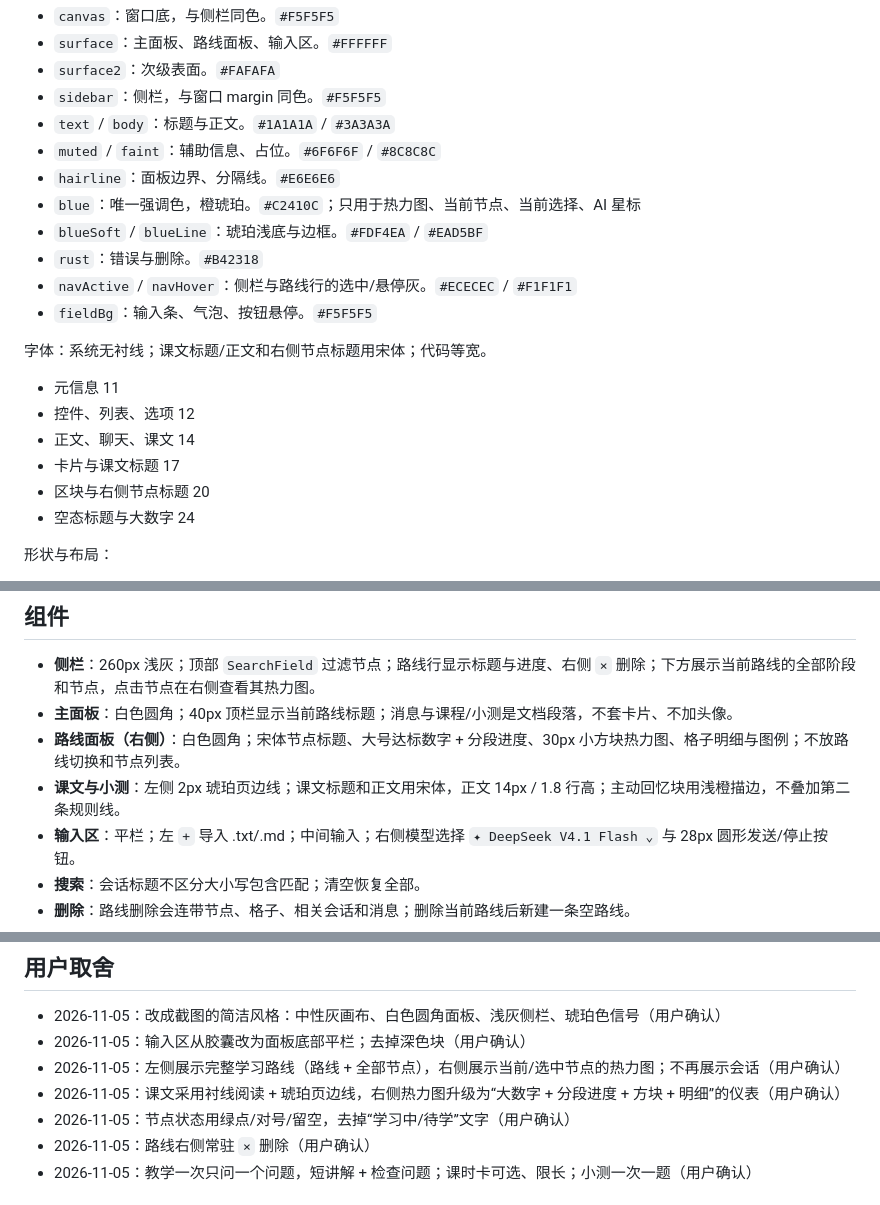
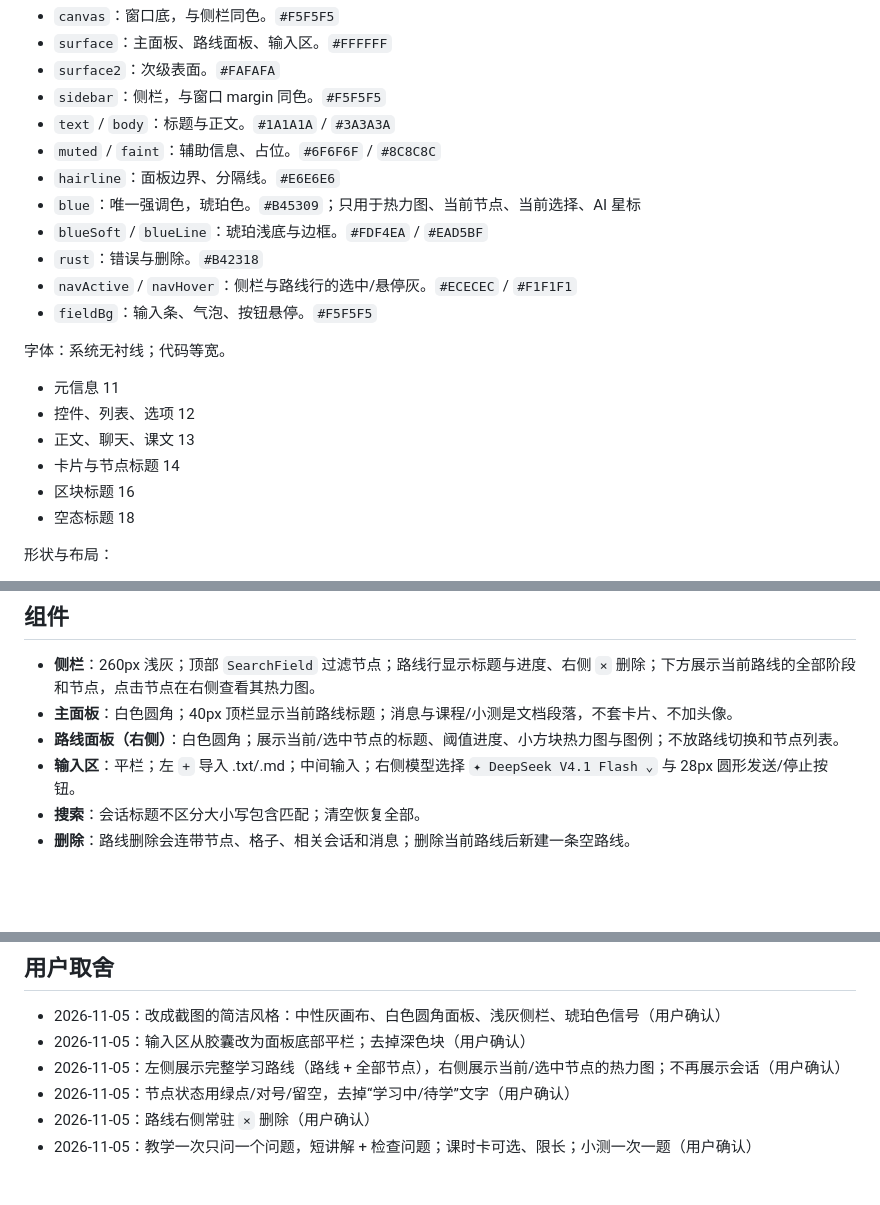
Before and after one commit to justdoswift/justlearn, a Markdown page: DESIGN.md, 3 parts joined by grey strips. GitHub-like rendering; blank space fills up the shorter version.

```diff
--- a/DESIGN.md
+++ b/DESIGN.md
@@ -23,20 +23,20 @@
 - `text` / `body`：标题与正文。`#1A1A1A` / `#3A3A3A`
 - `muted` / `faint`：辅助信息、占位。`#6F6F6F` / `#8C8C8C`
 - `hairline`：面板边界、分隔线。`#E6E6E6`
-- `blue`：唯一强调色，橙琥珀。`#C2410C`；只用于热力图、当前节点、当前选择、AI 星标
+- `blue`：唯一强调色，琥珀色。`#B45309`；只用于热力图、当前节点、当前选择、AI 星标
 - `blueSoft` / `blueLine`：琥珀浅底与边框。`#FDF4EA` / `#EAD5BF`
 - `rust`：错误与删除。`#B42318`
 - `navActive` / `navHover`：侧栏与路线行的选中/悬停灰。`#ECECEC` / `#F1F1F1`
 - `fieldBg`：输入条、气泡、按钮悬停。`#F5F5F5`
 
-字体：系统无衬线；课文标题/正文和右侧节点标题用宋体；代码等宽。
+字体：系统无衬线；代码等宽。
 
 - 元信息 11
 - 控件、列表、选项 12
-- 正文、聊天、课文 14
-- 卡片与课文标题 17
-- 区块与右侧节点标题 20
-- 空态标题与大数字 24
+- 正文、聊天、课文 13
+- 卡片与节点标题 14
+- 区块标题 16
+- 空态标题 18
 
 形状与布局：
 
@@ -57,8 +57,7 @@
 
 - **侧栏**：260px 浅灰；顶部 `SearchField` 过滤节点；路线行显示标题与进度、右侧 `×` 删除；下方展示当前路线的全部阶段和节点，点击节点在右侧查看其热力图。
 - **主面板**：白色圆角；40px 顶栏显示当前路线标题；消息与课程/小测是文档段落，不套卡片、不加头像。
-- **路线面板（右侧）**：白色圆角；宋体节点标题、大号达标数字 + 分段进度、30px 小方块热力图、格子明细与图例；不放路线切换和节点列表。
-- **课文与小测**：左侧 2px 琥珀页边线；课文标题和正文用宋体，正文 14px / 1.8 行高；主动回忆块用浅橙描边，不叠加第二条规则线。
+- **路线面板（右侧）**：白色圆角；展示当前/选中节点的标题、阈值进度、小方块热力图与图例；不放路线切换和节点列表。
 - **输入区**：平栏；左 `+` 导入 .txt/.md；中间输入；右侧模型选择 `✦ DeepSeek V4.1 Flash ⌄` 与 28px 圆形发送/停止按钮。
 - **搜索**：会话标题不区分大小写包含匹配；清空恢复全部。
 - **删除**：路线删除会连带节点、格子、相关会话和消息；删除当前路线后新建一条空路线。
@@ -80,7 +79,6 @@
 - 2026-11-05：改成截图的简洁风格：中性灰画布、白色圆角面板、浅灰侧栏、琥珀色信号（用户确认）
 - 2026-11-05：输入区从胶囊改为面板底部平栏；去掉深色块（用户确认）
 - 2026-11-05：左侧展示完整学习路线（路线 + 全部节点），右侧展示当前/选中节点的热力图；不再展示会话（用户确认）
-- 2026-11-05：课文采用衬线阅读 + 琥珀页边线，右侧热力图升级为“大数字 + 分段进度 + 方块 + 明细”的仪表（用户确认）
 - 2026-11-05：节点状态用绿点/对号/留空，去掉“学习中/待学”文字（用户确认）
 - 2026-11-05：路线右侧常驻 `×` 删除（用户确认）
 - 2026-11-05：教学一次只问一个问题，短讲解 + 检查问题；课时卡可选、限长；小测一次一题（用户确认）
```
Also changed, not shown: README.md (+1 -2 lines), docs/composer.png, docs/screenshot.png, 5 other files.
